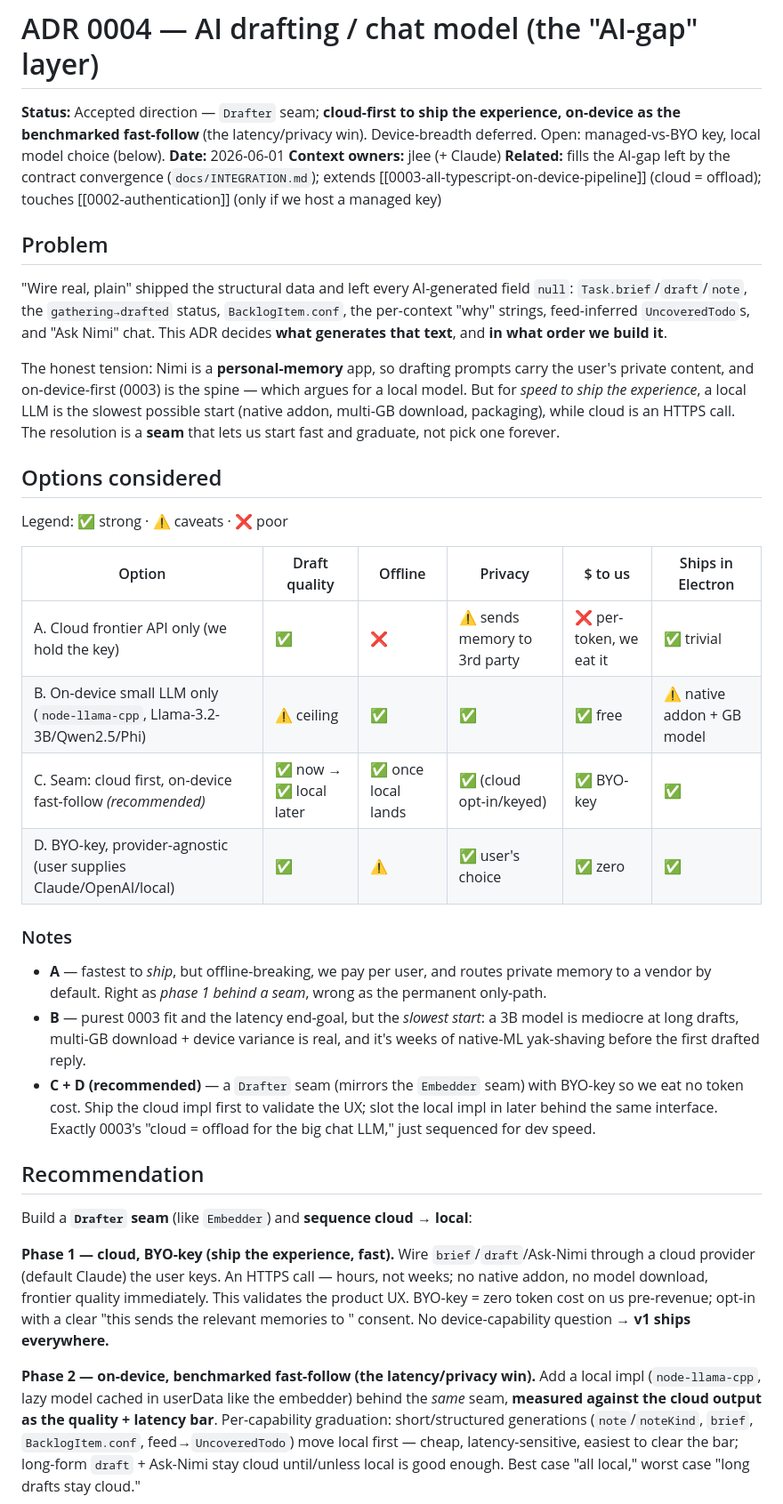
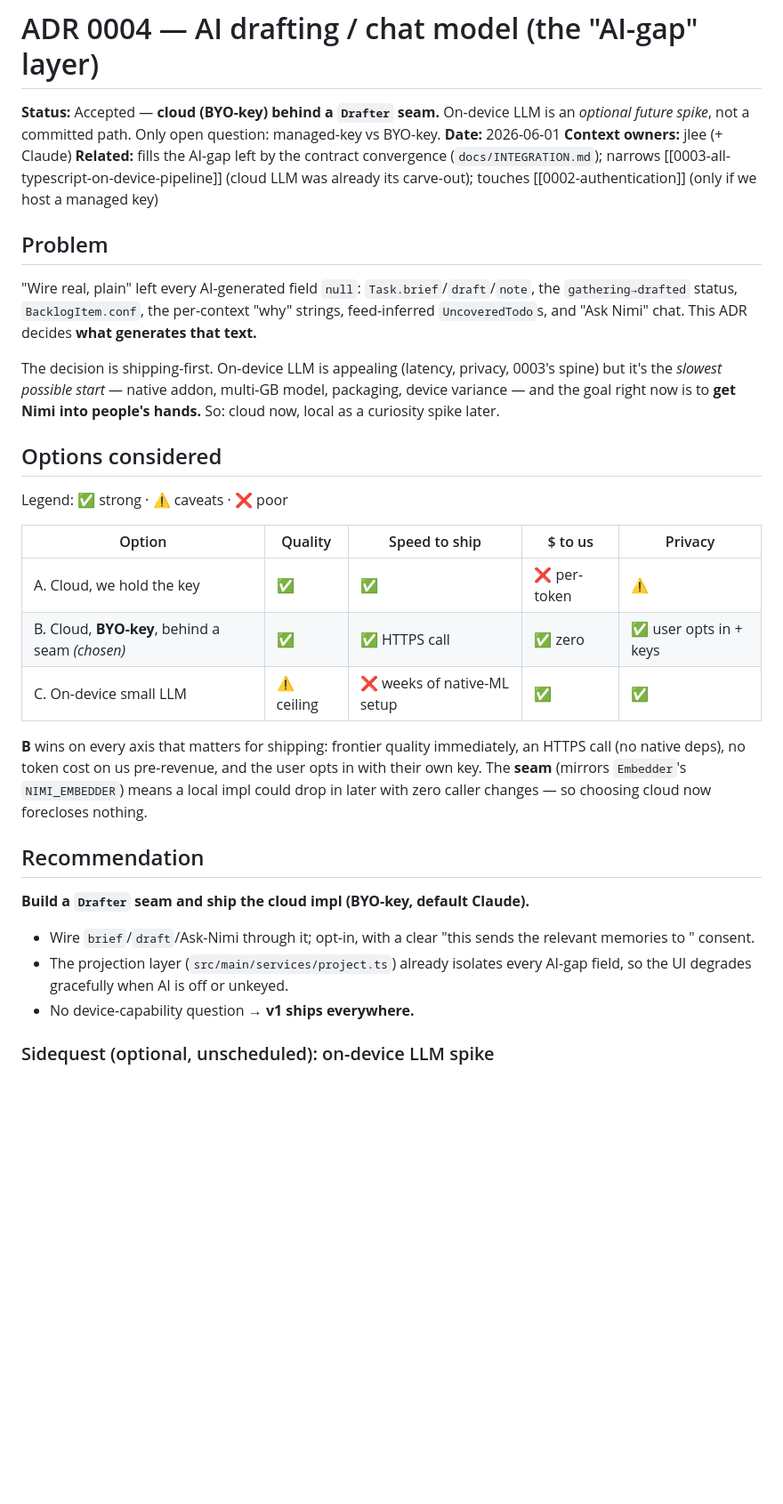
Before and after one commit to retrospct/mikan, a Markdown page: docs/adr/0004-ai-drafting-model.md, the part around one of its changes. Shown at 89% size. Rendered like a GitHub page; blank space fills up the shorter version.

```diff
--- a/docs/adr/0004-ai-drafting-model.md
+++ b/docs/adr/0004-ai-drafting-model.md
@@ -1,61 +1,45 @@
 # ADR 0004 — AI drafting / chat model (the "AI-gap" layer)
 
-**Status:** Accepted direction — `Drafter` seam; **cloud-first to ship the experience, on-device as the benchmarked fast-follow** (the latency/privacy win). Device-breadth deferred. Open: managed-vs-BYO key, local model choice (below).
+**Status:** Accepted — **cloud (BYO-key) behind a `Drafter` seam.** On-device LLM is an _optional future spike_, not a committed path. Only open question: managed-key vs BYO-key.
 **Date:** 2026-06-01
 **Context owners:** jlee (+ Claude)
-**Related:** fills the AI-gap left by the contract convergence (`docs/INTEGRATION.md`); extends [[0003-all-typescript-on-device-pipeline]] (cloud = offload); touches [[0002-authentication]] (only if we host a managed key)
+**Related:** fills the AI-gap left by the contract convergence (`docs/INTEGRATION.md`); narrows [[0003-all-typescript-on-device-pipeline]] (cloud LLM was already its carve-out); touches [[0002-authentication]] (only if we host a managed key)
 
 ## Problem
 
-"Wire real, plain" shipped the structural data and left every AI-generated field `null`:
-`Task.brief`/`draft`/`note`, the `gathering→drafted` status, `BacklogItem.conf`, the
-per-context "why" strings, feed-inferred `UncoveredTodo`s, and "Ask Nimi" chat. This ADR
-decides **what generates that text**, and **in what order we build it**.
+"Wire real, plain" left every AI-generated field `null`: `Task.brief`/`draft`/`note`, the
+`gathering→drafted` status, `BacklogItem.conf`, the per-context "why" strings, feed-inferred
+`UncoveredTodo`s, and "Ask Nimi" chat. This ADR decides **what generates that text.**
 
-The honest tension: Nimi is a **personal-memory** app, so drafting prompts carry the user's
-private content, and on-device-first (0003) is the spine — which argues for a local model.
-But for _speed to ship the experience_, a local LLM is the slowest possible start (native
-addon, multi-GB download, packaging), while cloud is an HTTPS call. The resolution is a
-**seam** that lets us start fast and graduate, not pick one forever.
+The decision is shipping-first. On-device LLM is appealing (latency, privacy, 0003's spine)
+but it's the _slowest possible start_ — native addon, multi-GB model, packaging, device
+variance — and the goal right now is to **get Nimi into people's hands.** So: cloud now,
+local as a curiosity spike later.
 
 ## Options considered
 
 Legend: ✅ strong · ⚠️ caveats · ❌ poor
 
-| Option                                                                   | Draft quality           | Offline             | Privacy                      | $ to us                 | Ships in Electron          |
-| ------------------------------------------------------------------------ | ----------------------- | ------------------- | ---------------------------- | ----------------------- | -------------------------- |
-| A. Cloud frontier API only (we hold the key)                             | ✅                      | ❌                  | ⚠️ sends memory to 3rd party | ❌ per-token, we eat it | ✅ trivial                 |
-| B. On-device small LLM only (`node-llama-cpp`, Llama-3.2-3B/Qwen2.5/Phi) | ⚠️ ceiling              | ✅                  | ✅                           | ✅ free                 | ⚠️ native addon + GB model |
-| C. Seam: cloud first, on-device fast-follow _(recommended)_              | ✅ now → ✅ local later | ✅ once local lands | ✅ (cloud opt-in/keyed)      | ✅ BYO-key              | ✅                         |
-| D. BYO-key, provider-agnostic (user supplies Claude/OpenAI/local)        | ✅                      | ⚠️                  | ✅ user's choice             | ✅ zero                 | ✅                         |
+| Option                                          | Quality    | Speed to ship               | $ to us      | Privacy                |
+| ----------------------------------------------- | ---------- | --------------------------- | ------------ | ---------------------- |
+| A. Cloud, we hold the key                       | ✅         | ✅                          | ❌ per-token | ⚠️                     |
+| B. Cloud, **BYO-key**, behind a seam _(chosen)_ | ✅         | ✅ HTTPS call               | ✅ zero      | ✅ user opts in + keys |
+| C. On-device small LLM                          | ⚠️ ceiling | ❌ weeks of native-ML setup | ✅           | ✅                     |
 
-### Notes
-
-- **A** — fastest to _ship_, but offline-breaking, we pay per user, and routes private memory
-  to a vendor by default. Right as _phase 1 behind a seam_, wrong as the permanent only-path.
-- **B** — purest 0003 fit and the latency end-goal, but the _slowest start_: a 3B model is
-  mediocre at long drafts, multi-GB download + device variance is real, and it's weeks of
-  native-ML yak-shaving before the first drafted reply.
-- **C + D (recommended)** — a `Drafter` seam (mirrors the `Embedder` seam) with BYO-key so we
-  eat no token cost. Ship the cloud impl first to validate the UX; slot the local impl in
-  later behind the same interface. Exactly 0003's "cloud = offload for the big chat LLM,"
-  just sequenced for dev speed.
+**B** wins on every axis that matters for shipping: frontier quality immediately, an HTTPS
+call (no native deps), no token cost on us pre-revenue, and the user opts in with their own
+key. The **seam** (mirrors `Embedder`'s `NIMI_EMBEDDER`) means a local impl could drop in
+later with zero caller changes — so choosing cloud now forecloses nothing.
 
 ## Recommendation
 
-Build a **`Drafter` seam** (like `Embedder`) and **sequence cloud → local**:
+**Build a `Drafter` seam and ship the cloud impl (BYO-key, default Claude).**
 
-**Phase 1 — cloud, BYO-key (ship the experience, fast).** Wire `brief`/`draft`/Ask-Nimi
-through a cloud provider (default Claude) the user keys. An HTTPS call — hours, not weeks; no
-native addon, no model download, frontier quality immediately. This validates the product UX.
-BYO-key = zero token cost on us pre-revenue; opt-in with a clear "this sends the relevant
-memories to <provider>" consent. No device-capability question → **v1 ships everywhere.**
+- Wire `brief`/`draft`/Ask-Nimi through it; opt-in, with a clear "this sends the relevant
+  memories to <provider>" consent.
+- The projection layer (`src/main/services/project.ts`) already isolates every AI-gap field,
+  so the UI degrades gracefully when AI is off or unkeyed.
+- No device-capability question → **v1 ships everywhere.**
 
-**Phase 2 — on-device, benchmarked fast-follow (the latency/privacy win).** Add a local impl
-(`node-llama-cpp`, lazy model cached in userData like the embedder) behind the _same_ seam,
-**measured against the cloud output as the quality + latency bar**. Per-capability graduation:
-short/structured generations (`note`/`noteKind`, `brief`, `BacklogItem.conf`,
-feed→`UncoveredTodo`) move local first — cheap, latency-sensitive, easiest to clear the bar;
-long-form `draft` + Ask-Nimi stay cloud until/unless local is good enough. Best case "all
-local," worst case "long drafts stay cloud."
+### Sidequest (optional, unscheduled): on-device LLM spike
 
```
Also changed, not shown: other parts of docs/adr/0004-ai-drafting-model.md (+16 -43 lines), docs/ROADMAP.md (+2 -2 lines).
